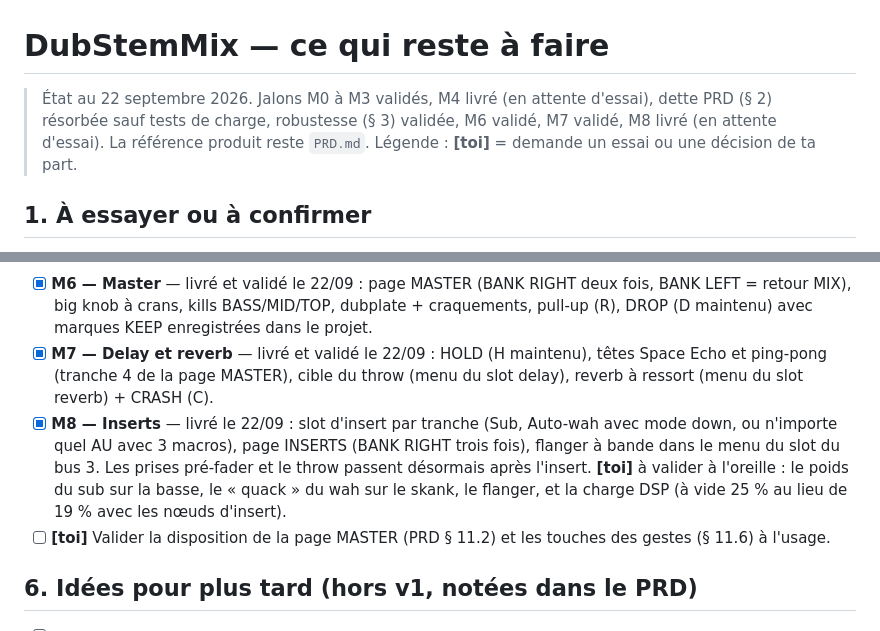
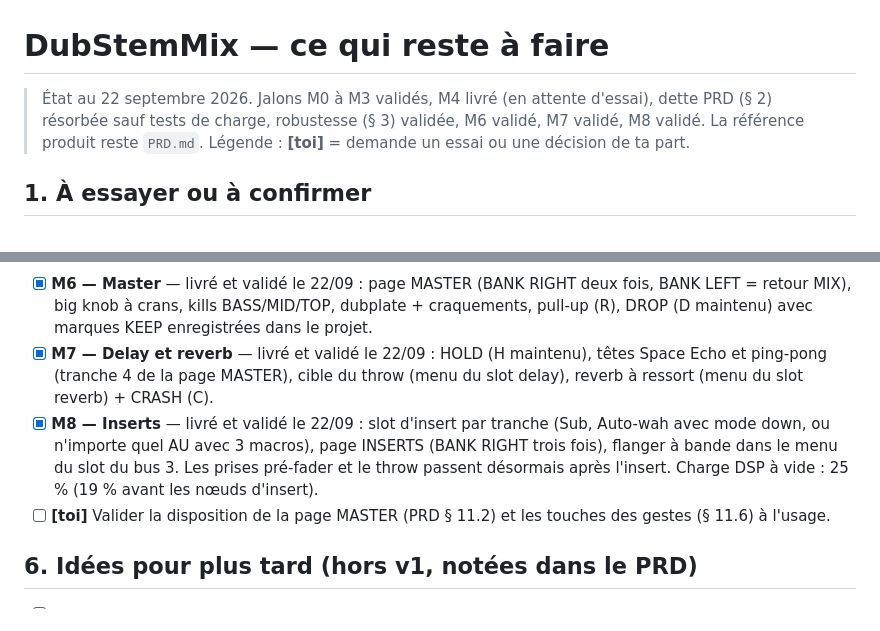
Before and after one commit to yoanbernabeu/DubStemMix, a Markdown page: TODO.md, 2 parts joined by grey strips. GitHub-like rendering.

Commit message:
TODO: M8 validated
Co-Authored-By: Claude Fable 5.1 <noreply@anthropic.com>

```diff
--- a/TODO.md
+++ b/TODO.md
@@ -1,6 +1,6 @@
 # DubStemMix — ce qui reste à faire
 
-> État au 22 septembre 2026. Jalons M0 à M3 validés, M4 livré (en attente d'essai), dette PRD (§ 2) résorbée sauf tests de charge, robustesse (§ 3) validée, M6 validé, M7 validé, M8 livré (en attente d'essai). La référence produit reste `PRD.md`.
+> État au 22 septembre 2026. Jalons M0 à M3 validés, M4 livré (en attente d'essai), dette PRD (§ 2) résorbée sauf tests de charge, robustesse (§ 3) validée, M6 validé, M7 validé, M8 validé. La référence produit reste `PRD.md`.
 > Légende : **[toi]** = demande un essai ou une décision de ta part.
 
 ## 1. À essayer ou à confirmer
@@ -52,7 +52,7 @@ Interview faite : tout est retenu **sauf la sirène**. Les décisions (pages MAS
 
 - [x] **M6 — Master** — livré et validé le 22/09 : page MASTER (BANK RIGHT deux fois, BANK LEFT = retour MIX), big knob à crans, kills BASS/MID/TOP, dubplate + craquements, pull-up (R), DROP (D maintenu) avec marques KEEP enregistrées dans le projet.
 - [x] **M7 — Delay et reverb** — livré et validé le 22/09 : HOLD (H maintenu), têtes Space Echo et ping-pong (tranche 4 de la page MASTER), cible du throw (menu du slot delay), reverb à ressort (menu du slot reverb) + CRASH (C).
-- [x] **M8 — Inserts** — livré le 22/09 : slot d'insert par tranche (Sub, Auto-wah avec mode down, ou n'importe quel AU avec 3 macros), page INSERTS (BANK RIGHT trois fois), flanger à bande dans le menu du slot du bus 3. Les prises pré-fader et le throw passent désormais après l'insert. **[toi]** à valider à l'oreille : le poids du sub sur la basse, le « quack » du wah sur le skank, le flanger, et la charge DSP (à vide 25 % au lieu de 19 % avec les nœuds d'insert).
+- [x] **M8 — Inserts** — livré et validé le 22/09 : slot d'insert par tranche (Sub, Auto-wah avec mode down, ou n'importe quel AU avec 3 macros), page INSERTS (BANK RIGHT trois fois), flanger à bande dans le menu du slot du bus 3. Les prises pré-fader et le throw passent désormais après l'insert. Charge DSP à vide : 25 % (19 % avant les nœuds d'insert).
 - [ ] **[toi]** Valider la disposition de la page MASTER (PRD § 11.2) et les touches des gestes (§ 11.6) à l'usage.
 
 ## 6. Idées pour plus tard (hors v1, notées dans le PRD)
```
